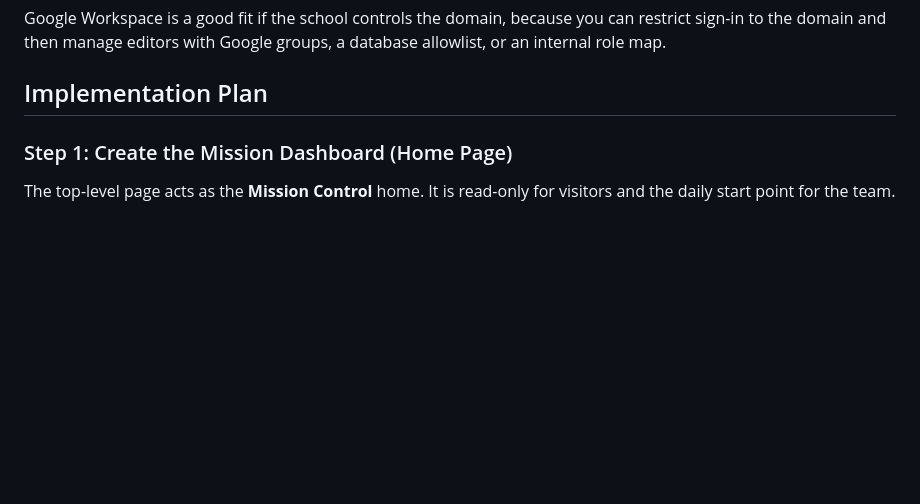
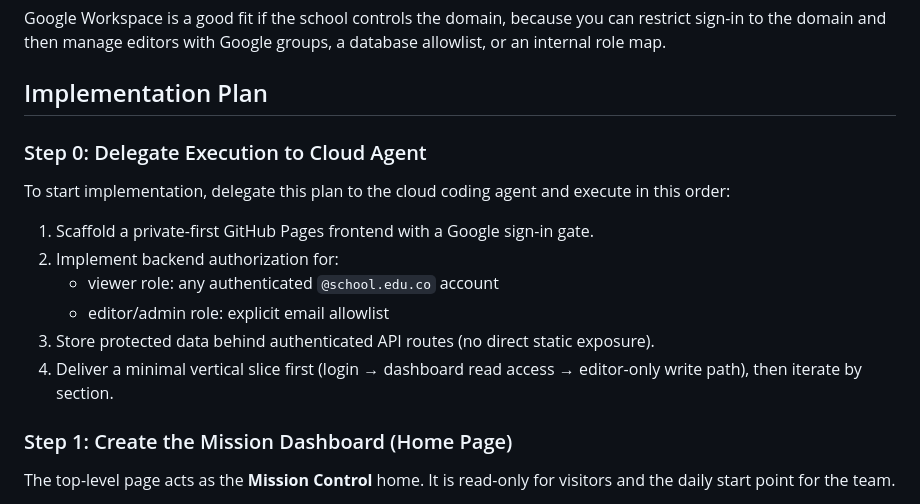
Before and after one commit to Thought-ed/project-vanguard, a Markdown page: plan.md, the part around the change. Rendered like a GitHub page; blank space fills up the shorter version.

Commit message:
docs: add explicit cloud-agent delegation step to implementation plan
Agent-Logs-Url: https://github.com/Thought-ed/capstone-project/sessions/0f51da21-4aa2-47d7-8aec-8ba4afb263d5

Co-authored-by: Thought-ed <143296920+Thought-ed@users.noreply.github.com>

```diff
--- a/plan.md
+++ b/plan.md
@@ -49,6 +49,17 @@ Since you plan to use **Google Workspace**, the recommended implementation is:
 Google Workspace is a good fit if the school controls the domain, because you can restrict sign-in to the domain and then manage editors with Google groups, a database allowlist, or an internal role map.
 
 ## Implementation Plan
+
+### Step 0: Delegate Execution to Cloud Agent
+
+To start implementation, delegate this plan to the cloud coding agent and execute in this order:
+
+1. Scaffold a private-first GitHub Pages frontend with a Google sign-in gate.
+2. Implement backend authorization for:
+   - viewer role: any authenticated `@school.edu.co` account
+   - editor/admin role: explicit email allowlist
+3. Store protected data behind authenticated API routes (no direct static exposure).
+4. Deliver a minimal vertical slice first (login → dashboard read access → editor-only write path), then iterate by section.
 
 ### Step 1: Create the Mission Dashboard (Home Page)
 
```
